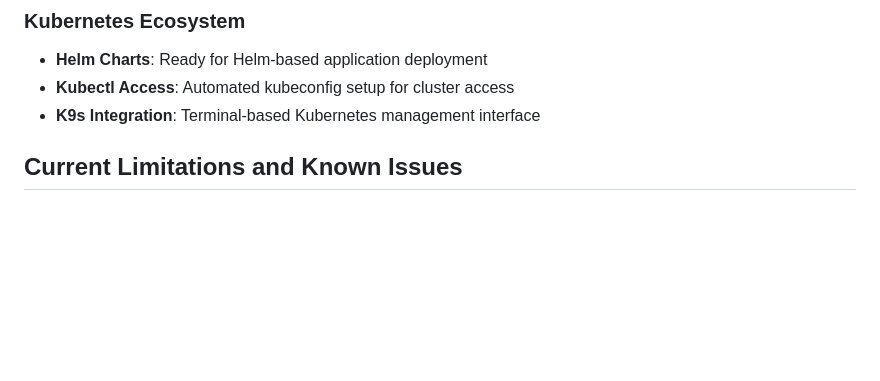
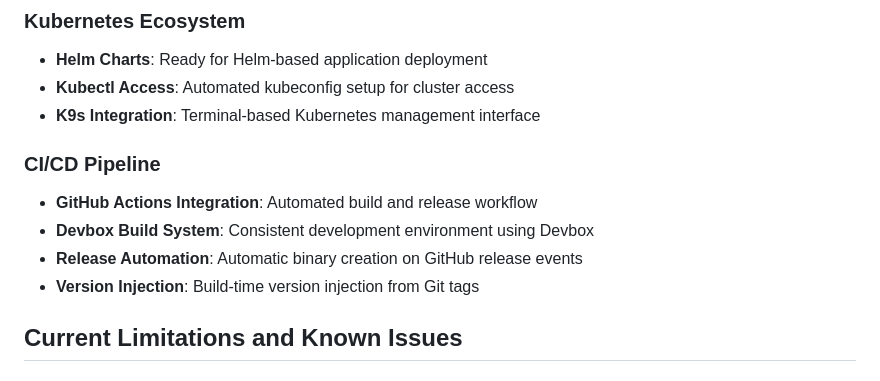
Before and after one commit to silogen/cluster-bloom, a Markdown page: PRD.md, the part around the change printed below. Drawn GitHub-style; blank space fills up the shorter version.

```diff
--- a/PRD.md
+++ b/PRD.md
@@ -155,6 +215,12 @@ sudo ./bloom demo-ui
 - **Helm Charts**: Ready for Helm-based application deployment
 - **Kubectl Access**: Automated kubeconfig setup for cluster access
 - **K9s Integration**: Terminal-based Kubernetes management interface
+
+### CI/CD Pipeline
+- **GitHub Actions Integration**: Automated build and release workflow
+- **Devbox Build System**: Consistent development environment using Devbox
+- **Release Automation**: Automatic binary creation on GitHub release events
+- **Version Injection**: Build-time version injection from Git tags
 
 ## Current Limitations and Known Issues
 
```
Also changed, not shown: other parts of PRD.md (+60 -0 lines).
